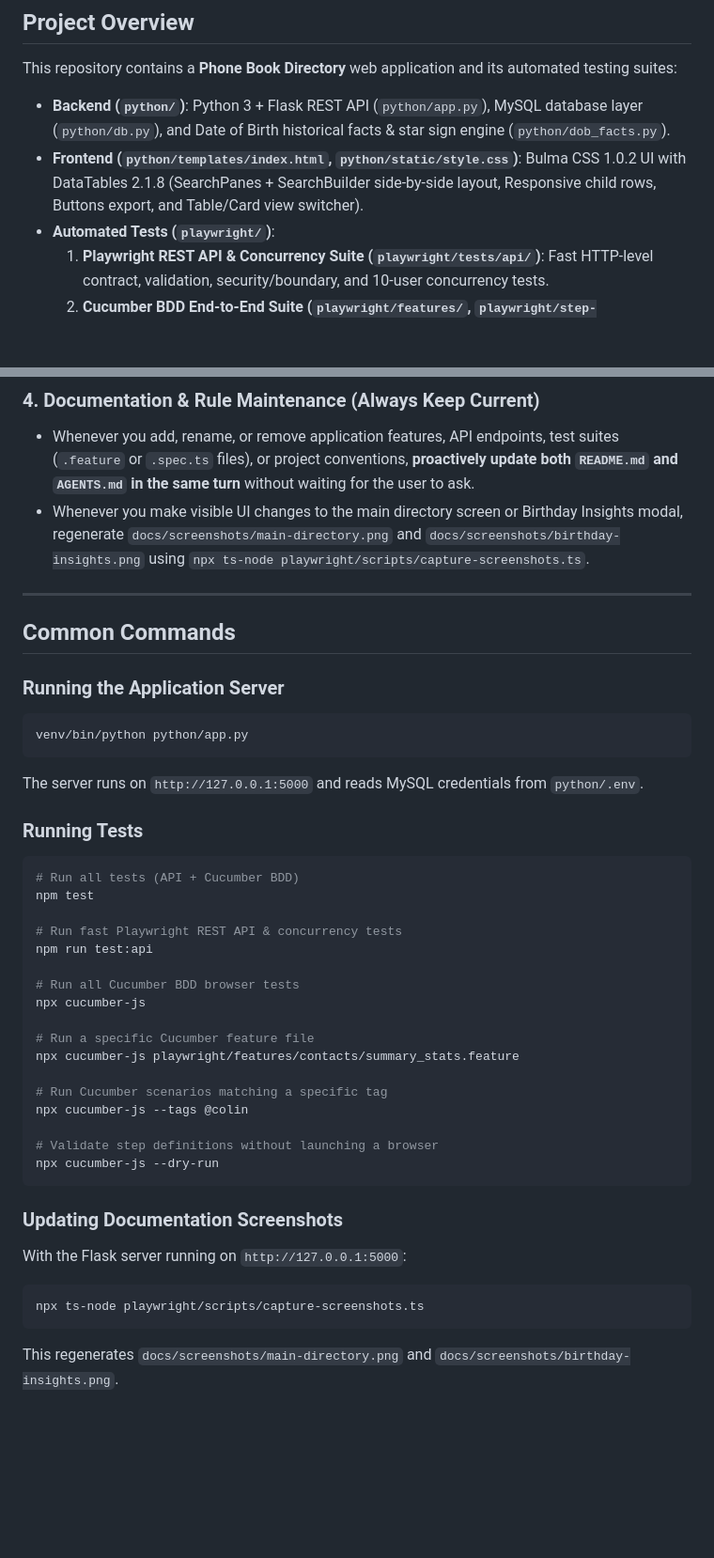
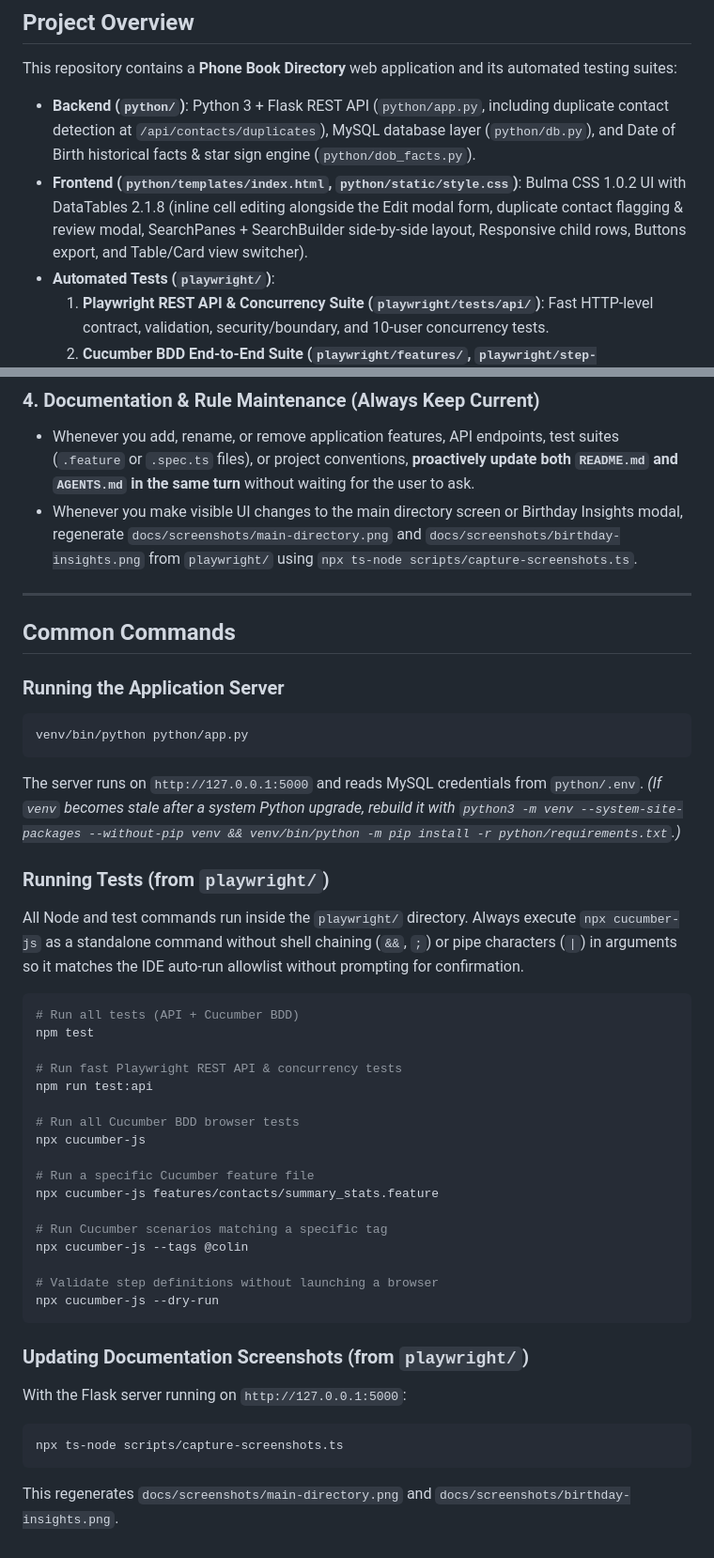
Before and after one commit to colin0117/phonebook-python-antigravity, a Markdown page: AGENTS.md, 2 parts joined by grey strips. Shown at 94% size. GitHub-like rendering; blank space fills up the shorter version.

````diff
--- a/AGENTS.md
+++ b/AGENTS.md
@@ -2,8 +2,8 @@
 
 ## Project Overview
 This repository contains a **Phone Book Directory** web application and its automated testing suites:
-- **Backend (`python/`)**: Python 3 + Flask REST API (`python/app.py`), MySQL database layer (`python/db.py`), and Date of Birth historical facts & star sign engine (`python/dob_facts.py`).
-- **Frontend (`python/templates/index.html`, `python/static/style.css`)**: Bulma CSS 1.0.2 UI with DataTables 2.1.8 (SearchPanes + SearchBuilder side-by-side layout, Responsive child rows, Buttons export, and Table/Card view switcher).
+- **Backend (`python/`)**: Python 3 + Flask REST API (`python/app.py`, including duplicate contact detection at `/api/contacts/duplicates`), MySQL database layer (`python/db.py`), and Date of Birth historical facts & star sign engine (`python/dob_facts.py`).
+- **Frontend (`python/templates/index.html`, `python/static/style.css`)**: Bulma CSS 1.0.2 UI with DataTables 2.1.8 (inline cell editing alongside the Edit modal form, duplicate contact flagging & review modal, SearchPanes + SearchBuilder side-by-side layout, Responsive child rows, Buttons export, and Table/Card view switcher).
 - **Automated Tests (`playwright/`)**:
   1. **Playwright REST API & Concurrency Suite (`playwright/tests/api/`)**: Fast HTTP-level contract, validation, security/boundary, and 10-user concurrency tests.
   2. **Cucumber BDD End-to-End Suite (`playwright/features/`, `playwright/step-definitions/`, `playwright/pages/`)**: Browser UI tests following the Page Object Model (POM).
@@ -30,7 +30,7 @@ This repository contains a **Phone Book Directory** web application and its auto
 
 ### 4. Documentation & Rule Maintenance (Always Keep Current)
 - Whenever you add, rename, or remove application features, API endpoints, test suites (`.feature` or `.spec.ts` files), or project conventions, **proactively update both `README.md` and `AGENTS.md` in the same turn** without waiting for the user to ask.
-- Whenever you make visible UI changes to the main directory screen or Birthday Insights modal, regenerate `docs/screenshots/main-directory.png` and `docs/screenshots/birthday-insights.png` using `npx ts-node playwright/scripts/capture-screenshots.ts`.
+- Whenever you make visible UI changes to the main directory screen or Birthday Insights modal, regenerate `docs/screenshots/main-directory.png` and `docs/screenshots/birthday-insights.png` from `playwright/` using `npx ts-node scripts/capture-screenshots.ts`.
 
 ---
 
@@ -41,8 +41,10 @@ This repository contains a **Phone Book Directory** web application and its auto
 venv/bin/python python/app.py
 ```
 The server runs on `http://127.0.0.1:5000` and reads MySQL credentials from `python/.env`.
+*(If `venv` becomes stale after a system Python upgrade, rebuild it with `python3 -m venv --system-site-packages --without-pip venv && venv/bin/python -m pip install -r python/requirements.txt`.)*
 
-### Running Tests
+### Running Tests (from `playwright/`)
+All Node and test commands run inside the `playwright/` directory. Always execute `npx cucumber-js` as a standalone command without shell chaining (`&&`, `;`) or pipe characters (`|`) in arguments so it matches the IDE auto-run allowlist without prompting for confirmation.
 ```bash
 # Run all tests (API + Cucumber BDD)
 npm test
@@ -54,7 +56,7 @@ npm run test:api
 npx cucumber-js
 
 # Run a specific Cucumber feature file
-npx cucumber-js playwright/features/contacts/summary_stats.feature
+npx cucumber-js features/contacts/summary_stats.feature
 
 # Run Cucumber scenarios matching a specific tag
 npx cucumber-js --tags @colin
@@ -63,9 +65,9 @@ npx cucumber-js --tags @colin
 npx cucumber-js --dry-run
 ```
 
-### Updating Documentation Screenshots
+### Updating Documentation Screenshots (from `playwright/`)
 With the Flask server running on `http://127.0.0.1:5000`:
 ```bash
-npx ts-node playwright/scripts/capture-screenshots.ts
+npx ts-node scripts/capture-screenshots.ts
 ```
 This regenerates `docs/screenshots/main-directory.png` and `docs/screenshots/birthday-insights.png`.
````
Also changed, not shown: other parts of AGENTS.md (+1 -1 lines), README.md (+8 -2 lines), docs/screenshots/birthday-insights.png, docs/screenshots/main-directory.png, 16 other files.
